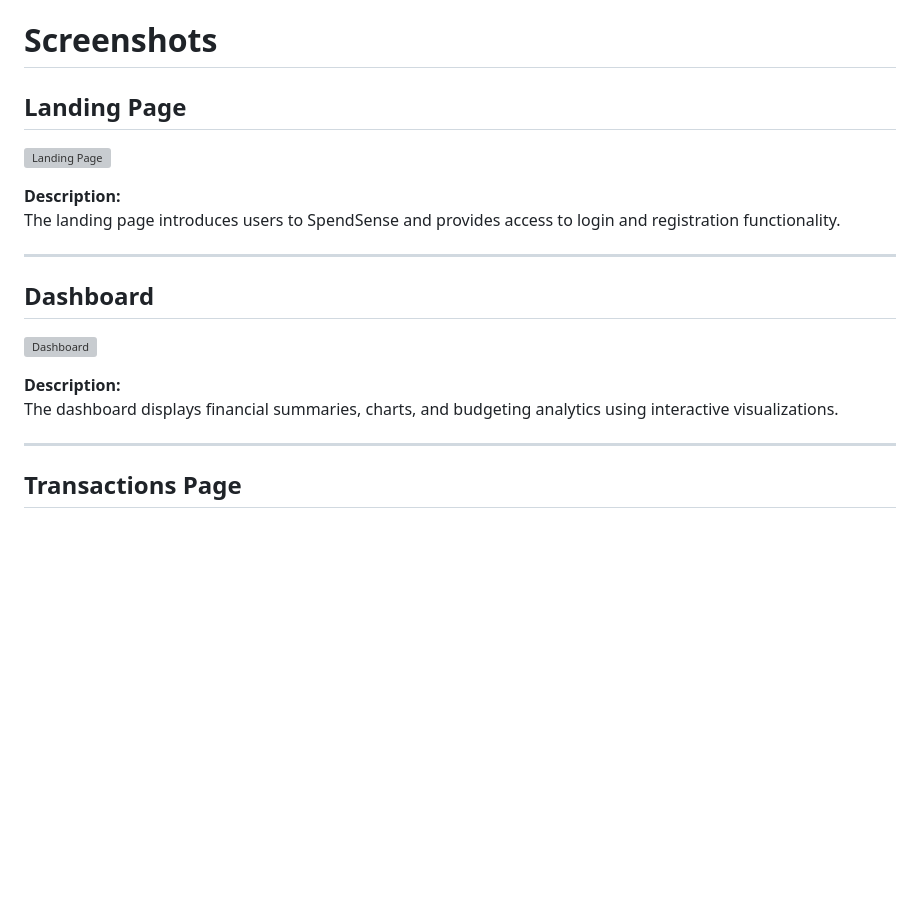
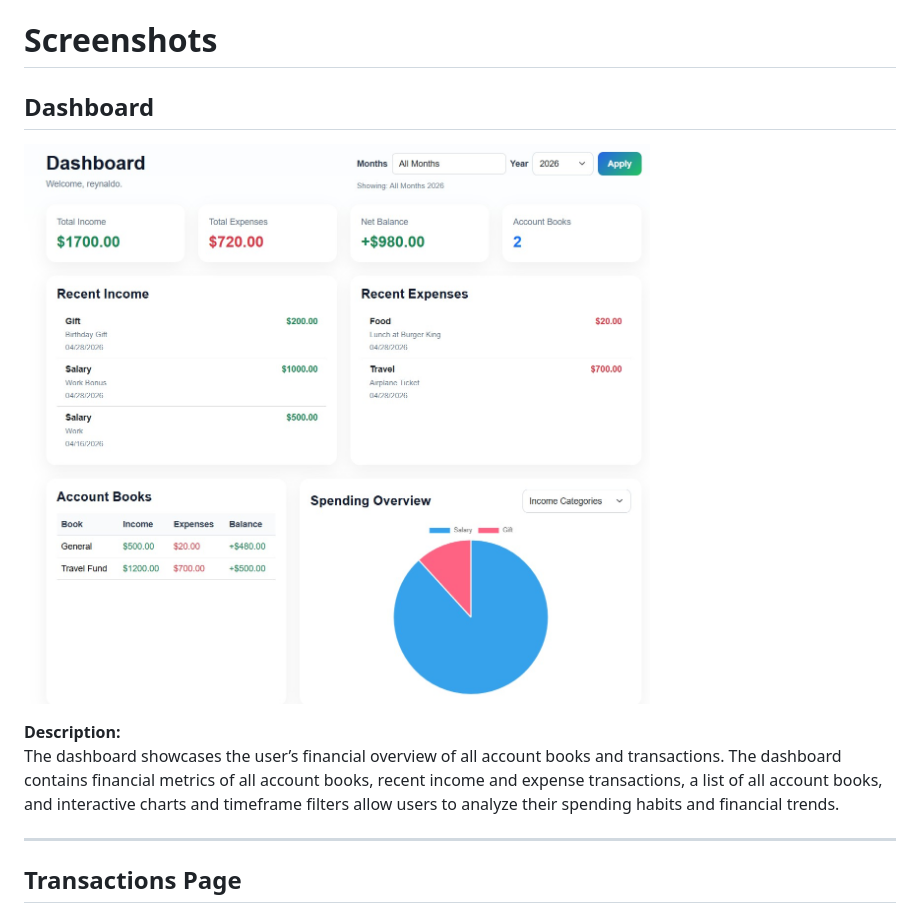
Before and after one commit to Hualin120/CSC-400-Project, a Markdown page: README.md, the part around one of its changes. GitHub-like rendering; blank space fills up the shorter version; grey boxes are pictures that could not be loaded.

```diff
--- a/README.md
+++ b/README.md
@@ -180,21 +180,12 @@ https://spendsenseapp.com
 
 # Screenshots
 
-## Landing Page
+## Dashboard
 
-![Landing Page](images/landing-page.png)
+![Dashboard](static/images/dashboard_readMe.jpg)
 
 **Description:**
-The landing page introduces users to SpendSense and provides access to login and registration functionality.
-
----
-
-## Dashboard
-
-![Dashboard](images/dashboard.png)
-
-**Description:**
-The dashboard displays financial summaries, charts, and budgeting analytics using interactive visualizations.
+The dashboard showcases the user’s financial overview of all account books and transactions. The dashboard contains financial metrics of all account books, recent income and expense transactions, a list of all account books, and interactive charts and timeframe filters allow users to analyze their spending habits and financial trends.
 
 ---
 
```
Also changed, not shown: other parts of README.md (+11 -1 lines).
